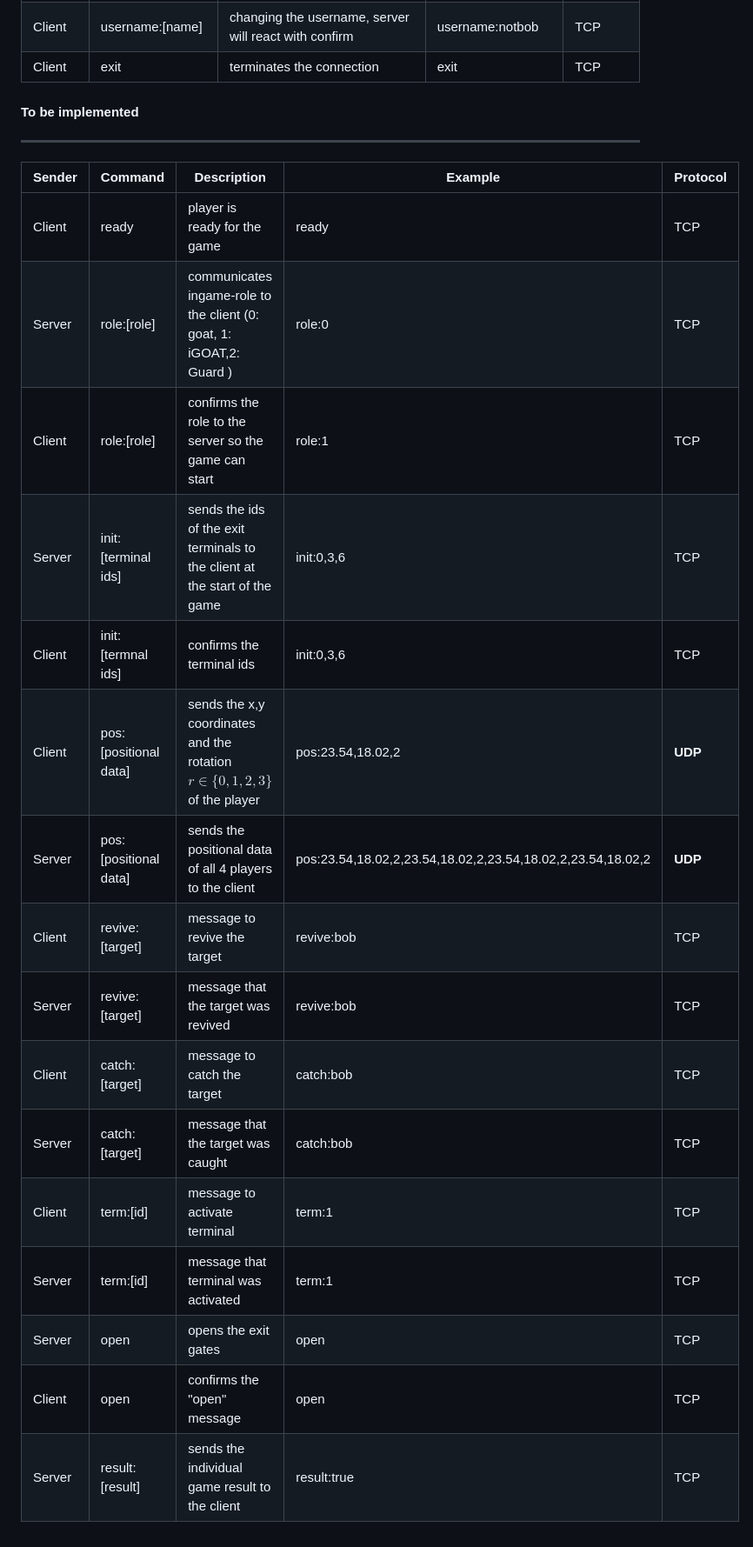
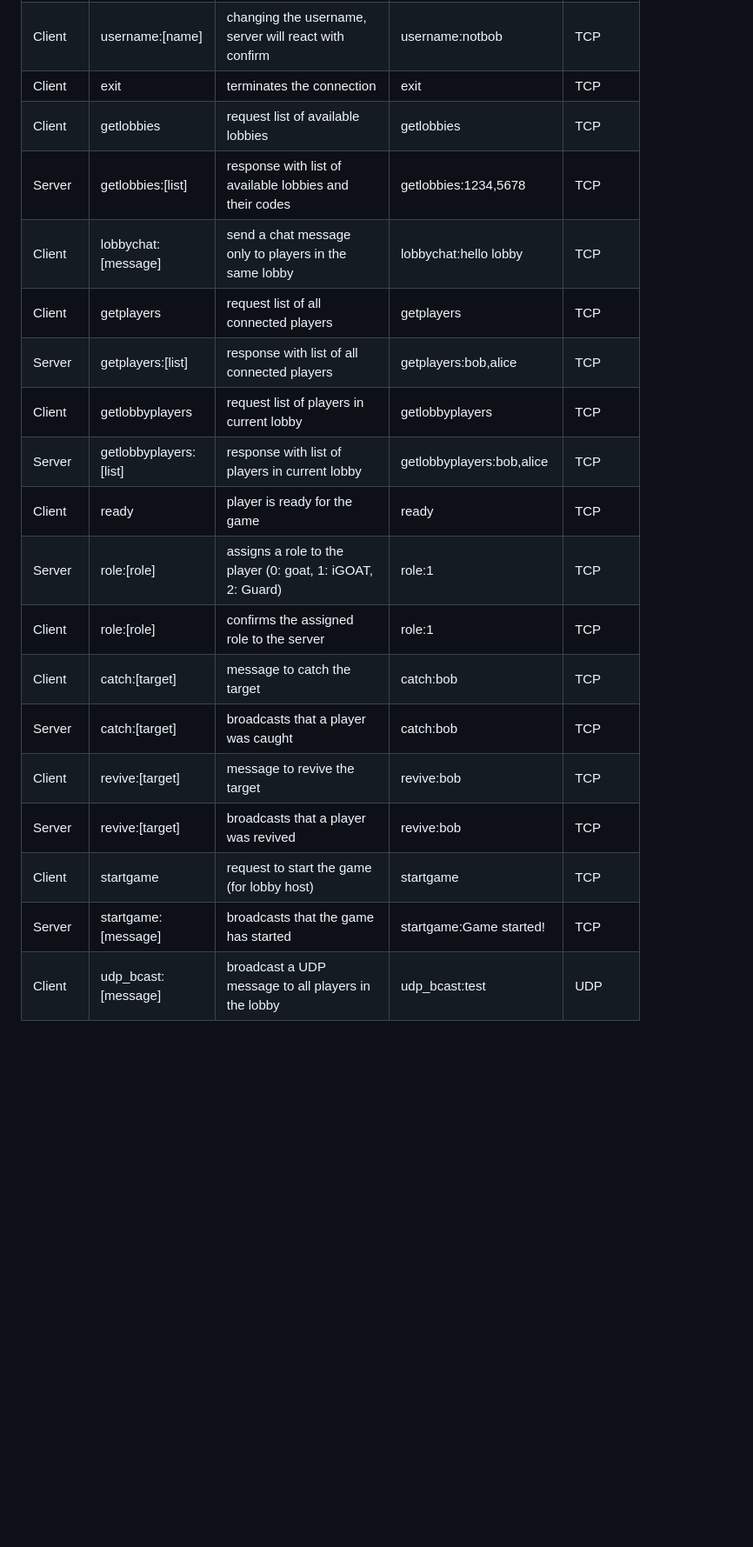
Before and after one commit to verifizieren/iGOAT, a Markdown page: Dokumentation/Network Protocol Documentation.md, the part around the change printed below. Shown: that part at 87% size. GitHub-like rendering; blank space fills up the shorter version.

Commit message:
Updated Protocol ver1

```diff
--- a/Dokumentation/Network Protocol Documentation.md
+++ b/Dokumentation/Network Protocol Documentation.md
@@ -25,25 +25,21 @@ The following list contains the commands used in the protocol.
 | Server | lobby:[code]             | confirm that player joined lobby. (Code 0 stands for no lobby and is used when the player can't join or was kicked.) | lobby:1312                   | TCP      |
 | Client | newlobby                 | create new lobby and automatically join it                                                                           | newlobby                     | TCP      |
 | Client | username:[name]          | changing the username, server will react with confirm                                                                | username:notbob              | TCP      |
-| Client | exit          | terminates the connection                                                                | exit              | TCP      |
-#### To be implemented
----
-
-| Sender | Command               | Description                                                                   | Example                                                     | Protocol |
-| ------ | --------------------- | ----------------------------------------------------------------------------- | ----------------------------------------------------------- | -------- |
-| Client | ready                 | player is ready for the game                                                  | ready                                                       | TCP      |
-| Server | role:[role]           | communicates ingame-role to the client (0: goat, 1: iGOAT,2: Guard )          | role:0                                                      | TCP      |
-| Client | role:[role]           | confirms the role to the server so the game can start                         | role:1                                                      | TCP      |
-| Server | init:[terminal ids]   | sends the ids of the exit terminals to the client at the start of the game    | init:0,3,6                                                  | TCP      |
-| Client | init:[termnal ids]    | confirms the terminal ids                                                     | init:0,3,6                                                  | TCP      |
-| Client | pos:[positional data] | sends the x,y coordinates and the rotation $r\in \{ 0,1,2,3 \}$ of the player | pos:23.54,18.02,2                                           | **UDP**  |
-| Server | pos:[positional data] | sends the positional data of all 4 players to the client                      | pos:23.54,18.02,2,23.54,18.02,2,23.54,18.02,2,23.54,18.02,2 | **UDP**  |
-| Client | revive:[target]       | message to revive the target                                                  | revive:bob                                                  | TCP      |
-| Server | revive:[target]       | message that the target was revived                                           | revive:bob                                                  | TCP      |
-| Client | catch:[target]        | message to catch the target                                                   | catch:bob                                                   | TCP      |
-| Server | catch:[target]        | message that the target was caught                                            | catch:bob                                                   | TCP      |
-| Client | term:[id]             | message to activate terminal                                                  | term:1                                                      | TCP      |
-| Server | term:[id]             | message that terminal was activated                                           | term:1                                                      | TCP      |
-| Server | open                  | opens the exit gates                                                          | open                                                        | TCP      |
-| Client | open                  | confirms the "open" message                                                   | open                                                        | TCP      |
-| Server | result:[result]       | sends the individual game result to the client                                | result:true                                                 | TCP      |
+| Client | exit                     | terminates the connection                                                                                            | exit                         | TCP      |
+| Client | getlobbies              | request list of available lobbies                                                                                     | getlobbies                   | TCP      |
+| Server | getlobbies:[list]       | response with list of available lobbies and their codes                                                             | getlobbies:1234,5678        | TCP      |
+| Client | lobbychat:[message]      | send a chat message only to players in the same lobby                                                                | lobbychat:hello lobby        | TCP      |
+| Client | getplayers              | request list of all connected players                                                                                | getplayers                   | TCP      |
+| Server | getplayers:[list]       | response with list of all connected players                                                                         | getplayers:bob,alice         | TCP      |
+| Client | getlobbyplayers         | request list of players in current lobby                                                                             | getlobbyplayers             | TCP      |
+| Server | getlobbyplayers:[list]  | response with list of players in current lobby                                                                      | getlobbyplayers:bob,alice    | TCP      |
+| Client | ready                    | player is ready for the game                                                                                         | ready                        | TCP      |
+| Server | role:[role]              | assigns a role to the player (0: goat, 1: iGOAT, 2: Guard)                                                          | role:1                       | TCP      |
+| Client | role:[role]              | confirms the assigned role to the server                                                                             | role:1                       | TCP      |
+| Client | catch:[target]           | message to catch the target                                                                                          | catch:bob                    | TCP      |
+| Server | catch:[target]           | broadcasts that a player was caught                                                                                  | catch:bob                    | TCP      |
+| Client | revive:[target]          | message to revive the target                                                                                         | revive:bob                   | TCP      |
+| Server | revive:[target]          | broadcasts that a player was revived                                                                                 | revive:bob                   | TCP      |
+| Client | startgame                | request to start the game (for lobby host)                                                                           | startgame                    | TCP      |
+| Server | startgame:[message]      | broadcasts that the game has started                                                                                 | startgame:Game started!      | TCP      |
+| Client | udp_bcast:[message]      | broadcast a UDP message to all players in the lobby                                                                  | udp_bcast:test              | UDP      |
```
Also changed, not shown: other parts of Dokumentation/Network Protocol Documentation.md (+1 -1 lines).
